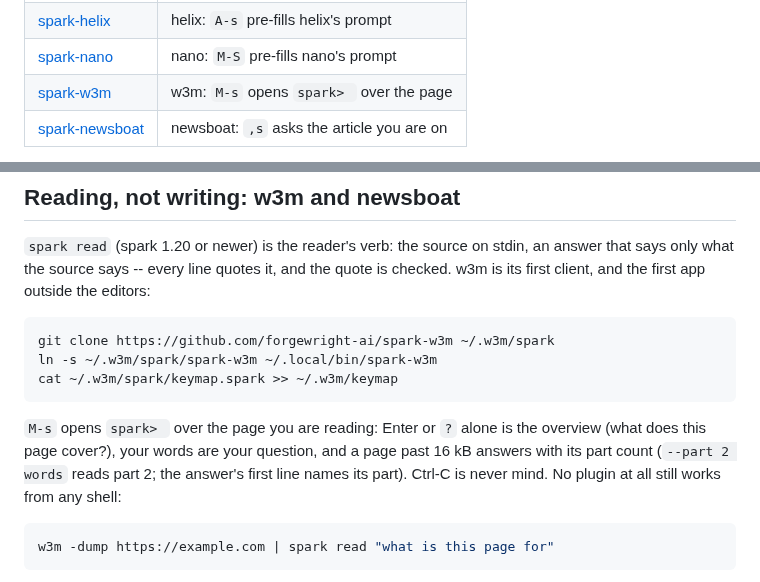
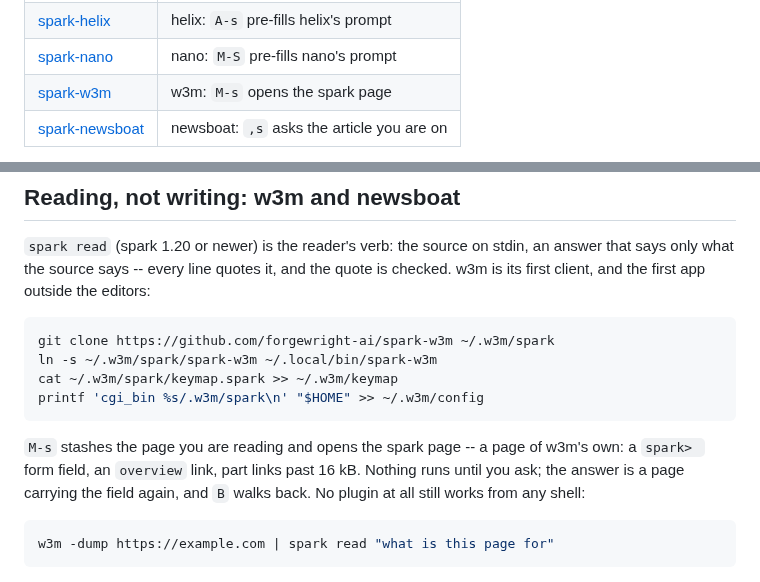
Before and after one commit to forgewright-ai/spark, a Markdown page: APPS.md, 2 parts joined by grey strips. Rendered like a GitHub page.

Commit message:
APPS: w3m speaks the spark page
The row and the reading block follow spark-w3m 2.0.0 -- the stash,
the quiet page, the form, B walks back; the install gains cgi_bin.

Co-Authored-By: Claude Fable 5 <noreply@anthropic.com>
Claude-Session: https://claude.ai/code/session_01ExxBQ51KzEQGC5E5pz8Ntv

````diff
--- a/APPS.md
+++ b/APPS.md
@@ -21,7 +21,7 @@ on stdin, text out, never a path. Each app's plugin is its own
 | [spark-vim](https://github.com/forgewright-ai/spark-vim) | vim: your key opens `spark> ` |
 | [spark-helix](https://github.com/forgewright-ai/spark-helix) | helix: `A-s` pre-fills helix's prompt |
 | [spark-nano](https://github.com/forgewright-ai/spark-nano) | nano: `M-S` pre-fills nano's prompt |
-| [spark-w3m](https://github.com/forgewright-ai/spark-w3m) | w3m: `M-s` opens `spark> ` over the page |
+| [spark-w3m](https://github.com/forgewright-ai/spark-w3m) | w3m: `M-s` opens the spark page |
 | [spark-newsboat](https://github.com/forgewright-ai/spark-newsboat) | newsboat: `,s` asks the article you are on |
 
 One key in every app -- Alt-s (`M-s`, `A-s`: the same key by each
@@ -128,14 +128,14 @@ first app outside the editors:
 git clone https://github.com/forgewright-ai/spark-w3m ~/.w3m/spark
 ln -s ~/.w3m/spark/spark-w3m ~/.local/bin/spark-w3m
 cat ~/.w3m/spark/keymap.spark >> ~/.w3m/keymap
+printf 'cgi_bin %s/.w3m/spark\n' "$HOME" >> ~/.w3m/config
 ```
 
-`M-s` opens `spark> ` over the page you are reading: Enter or `?`
-alone is the overview (what does this page cover?), your words are
-your question, and a page past 16 kB answers with its part count
-(`--part 2 words` reads part 2; the answer's first line names its
-part). Ctrl-C is never mind. No plugin at all still works from any
-shell:
+`M-s` stashes the page you are reading and opens the spark page -- a
+page of w3m's own: a `spark> ` form field, an `overview` link, part
+links past 16 kB. Nothing runs until you ask; the answer is a page
+carrying the field again, and `B` walks back. No plugin at all still
+works from any shell:
 
 ```sh
 w3m -dump https://example.com | spark read "what is this page for"
````
